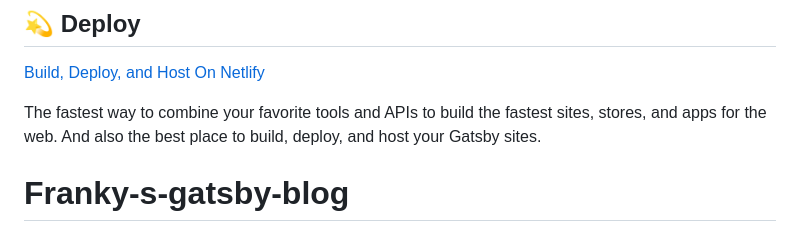
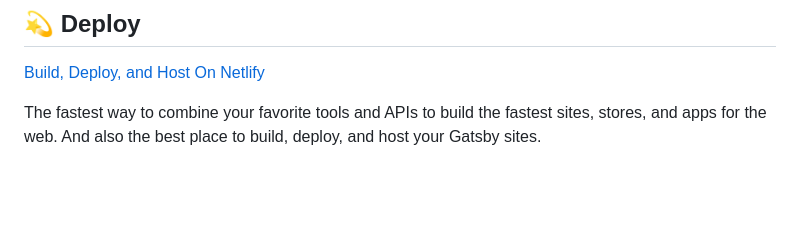
Before and after one commit to Fjayala333/gatsby-blog, a Markdown page: README.md, the part around the change. Drawn GitHub-style; blank space fills up the shorter version.

Commit message:
adding all new blog code for gatsby setup

```diff
--- a/README.md
+++ b/README.md
@@ -97,4 +97,3 @@ Looking for more guidance? Full documentation for Gatsby lives [on the website](
 The fastest way to combine your favorite tools and APIs to build the fastest sites, stores, and apps for the web. And also the best place to build, deploy, and host your Gatsby sites.
 
 <!-- AUTO-GENERATED-CONTENT:END -->
-# Franky-s-gatsby-blog
```
